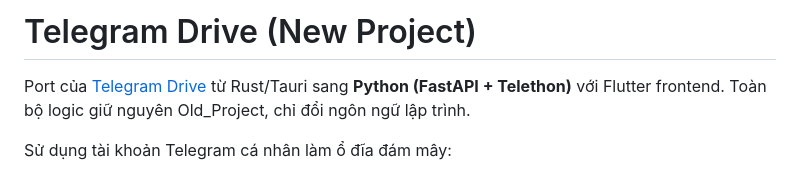
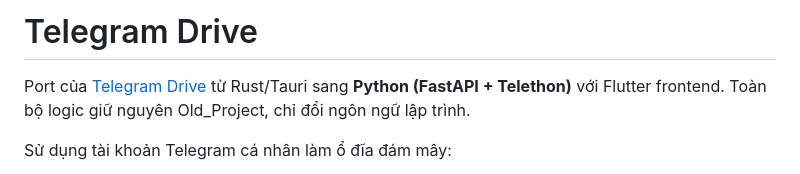
Before and after one commit to produckx/telegram_drive, a Markdown page: README.md, the part around the change. GitHub-like rendering.

Commit message:
Update README.md title for clarity

```diff
--- a/README.md
+++ b/README.md
@@ -1,4 +1,4 @@
-# Telegram Drive (New Project)
+# Telegram Drive
 
 Port của [Telegram Drive](https://github.com/caamer20/Telegram-Drive) từ Rust/Tauri sang **Python (FastAPI + Telethon)** với Flutter frontend. Toàn bộ logic giữ nguyên Old_Project, chỉ đổi ngôn ngữ lập trình.
 
```
